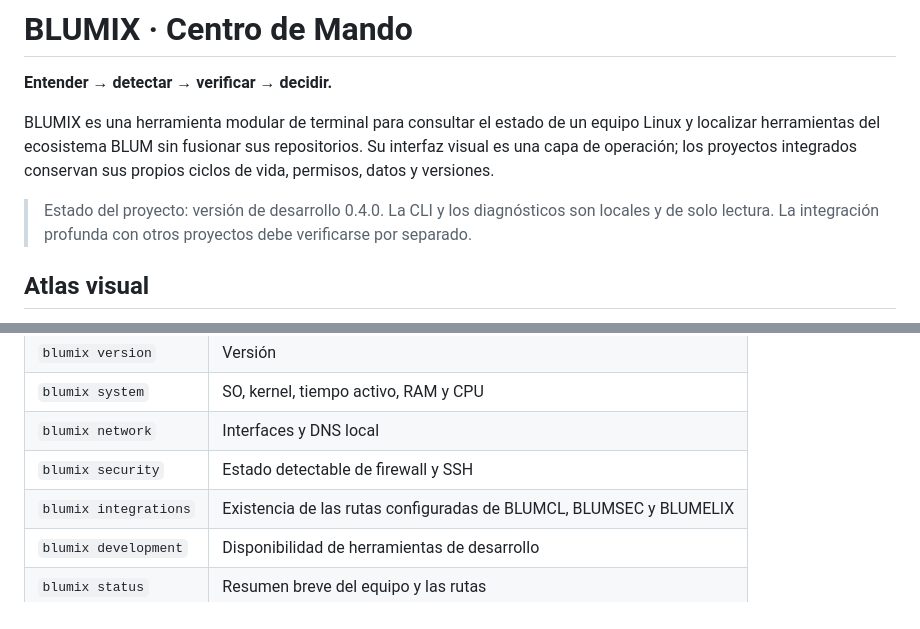
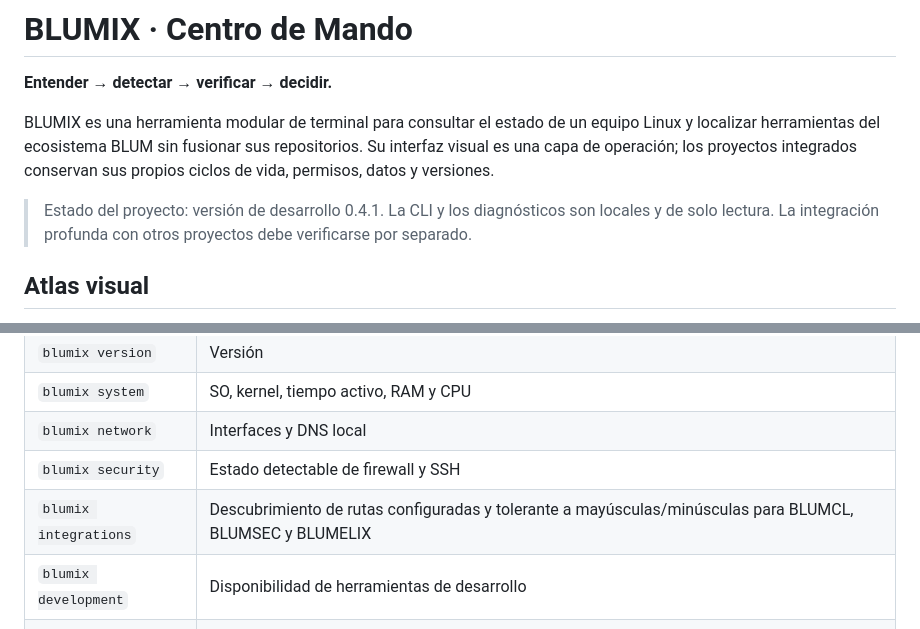
Before and after one commit to ariasalejo/Blumix, a Markdown page: README.md, 2 parts joined by grey strips. GitHub-like rendering.

Commit message:
docs: document version 0.4.1 route discovery

```diff
--- a/README.md
+++ b/README.md
@@ -4,7 +4,7 @@
 
 BLUMIX es una herramienta modular de terminal para consultar el estado de un equipo Linux y localizar herramientas del ecosistema BLUM sin fusionar sus repositorios. Su interfaz visual es una capa de operación; los proyectos integrados conservan sus propios ciclos de vida, permisos, datos y versiones.
 
-> Estado del proyecto: versión de desarrollo 0.4.0. La CLI y los diagnósticos son locales y de solo lectura. La integración profunda con otros proyectos debe verificarse por separado.
+> Estado del proyecto: versión de desarrollo 0.4.1. La CLI y los diagnósticos son locales y de solo lectura. La integración profunda con otros proyectos debe verificarse por separado.
 
 ## Atlas visual
 
@@ -19,7 +19,7 @@ Explora la arquitectura, los componentes y la hoja de ruta en el [Atlas Visual I
 | `blumix system` | SO, kernel, tiempo activo, RAM y CPU |
 | `blumix network` | Interfaces y DNS local |
 | `blumix security` | Estado detectable de firewall y SSH |
-| `blumix integrations` | Existencia de las rutas configuradas de BLUMCL, BLUMSEC y BLUMELIX |
+| `blumix integrations` | Descubrimiento de rutas configuradas y tolerante a mayúsculas/minúsculas para BLUMCL, BLUMSEC y BLUMELIX |
 | `blumix development` | Disponibilidad de herramientas de desarrollo |
 | `blumix status` | Resumen breve del equipo y las rutas |
 | `blumix doctor` | Comprobaciones básicas de instalación |
```
